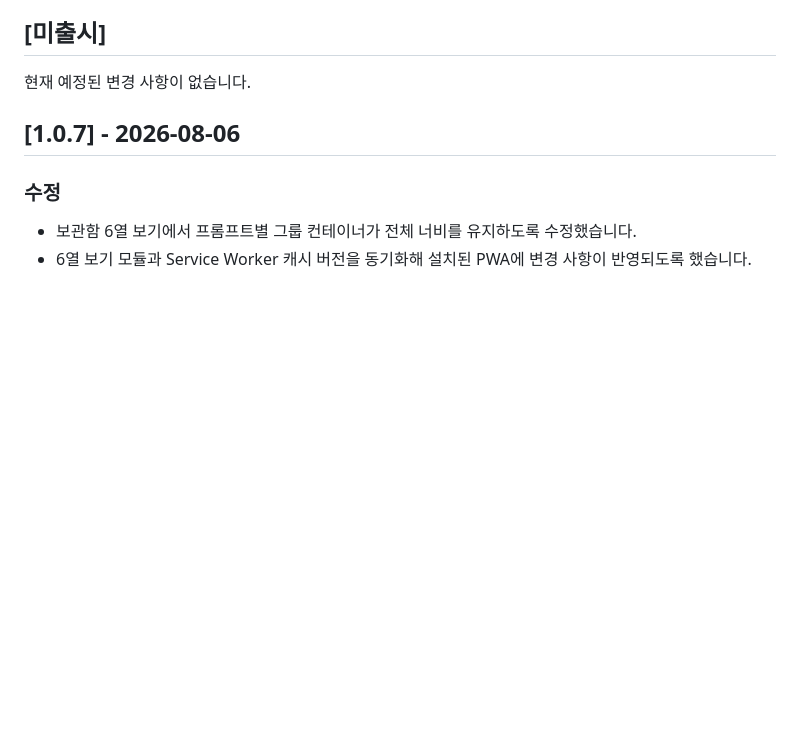
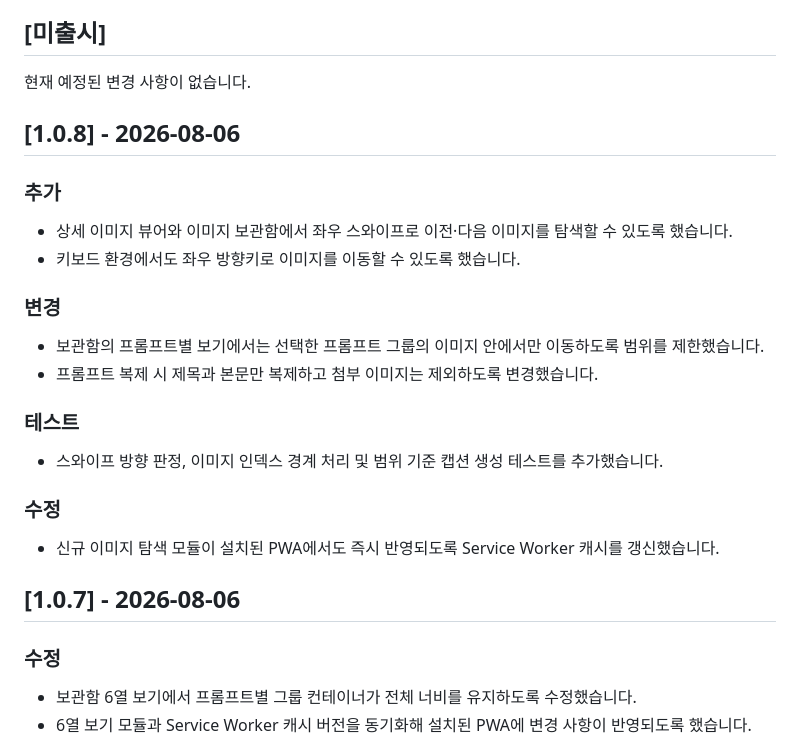
Before and after one commit to stafor94/Prompt-Manager, a Markdown page: CHANGELOG.md, the part around the change. GitHub-like rendering; blank space fills up the shorter version.

Commit message:
docs: add v1.0.8 release notes

```diff
--- a/CHANGELOG.md
+++ b/CHANGELOG.md
@@ -7,6 +7,26 @@
 ## [미출시]
 
 현재 예정된 변경 사항이 없습니다.
+
+## [1.0.8] - 2026-08-06
+
+### 추가
+
+- 상세 이미지 뷰어와 이미지 보관함에서 좌우 스와이프로 이전·다음 이미지를 탐색할 수 있도록 했습니다.
+- 키보드 환경에서도 좌우 방향키로 이미지를 이동할 수 있도록 했습니다.
+
+### 변경
+
+- 보관함의 프롬프트별 보기에서는 선택한 프롬프트 그룹의 이미지 안에서만 이동하도록 범위를 제한했습니다.
+- 프롬프트 복제 시 제목과 본문만 복제하고 첨부 이미지는 제외하도록 변경했습니다.
+
+### 테스트
+
+- 스와이프 방향 판정, 이미지 인덱스 경계 처리 및 범위 기준 캡션 생성 테스트를 추가했습니다.
+
+### 수정
+
+- 신규 이미지 탐색 모듈이 설치된 PWA에서도 즉시 반영되도록 Service Worker 캐시를 갱신했습니다.
 
 ## [1.0.7] - 2026-08-06
 
```
